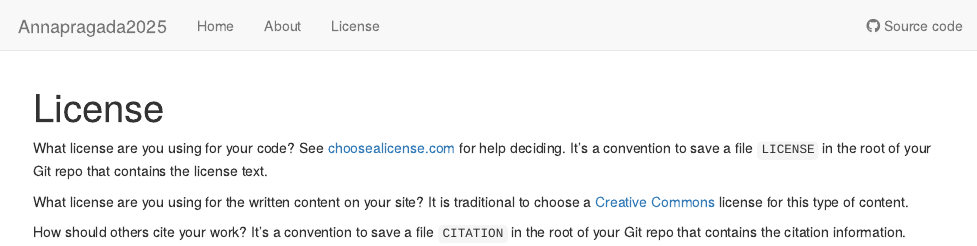
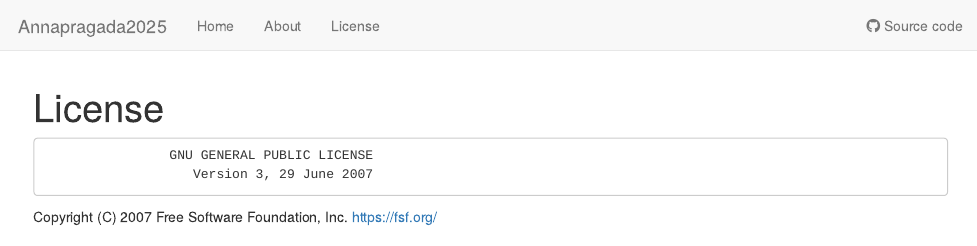
Before and after one commit to cancer-genomics/Annapragada2025, an R Markdown document (analysis/license.Rmd): the page in a window 1100 px wide, from its top. Rendered offline with R 4.5, knitr and Pandoc, with nearby package versions; drawn as R Markdown's standard HTML page in place of the format the file asks for.

Commit message:
update license

```diff
--- a/analysis/license.Rmd
+++ b/analysis/license.Rmd
@@ -7,15 +7,7 @@ editor_options:
   chunk_output_type: console
 ---
 
-What license are you using for your code? See [choosealicense.com][choose] for
-help deciding. It's a convention to save a file `LICENSE` in the root of your
-Git repo that contains the license text.
+                    GNU GENERAL PUBLIC LICENSE
+                       Version 3, 29 June 2007
 
-What license are you using for the written content on your site? It is
-traditional to choose a [Creative Commons][cc] license for this type of content.
-
-[choose]: https://choosealicense.com/
-[cc]: https://creativecommons.org/choose/
-
-How should others cite your work? It's a convention to save a file `CITATION`
-in the root of your Git repo that contains the citation information.
+ Copyright (C) 2007 Free Software Foundation, Inc. <https://fsf.org/>
```
Also changed, not shown: analysis/about.Rmd (+1 -1 lines), analysis/index.Rmd (+1 -1 lines), 4 other files.
